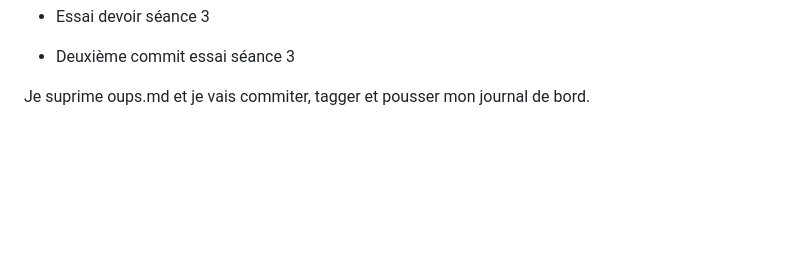
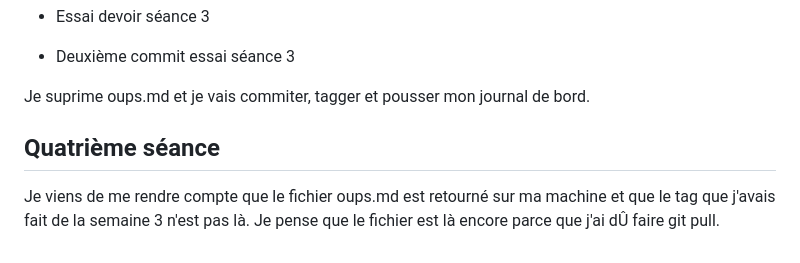
Before and after one commit to Paz2311/PPE1-2023, a Markdown page: Journal.md, the part around the change. Rendered like a GitHub page; blank space fills up the shorter version.

```diff
--- a/Journal.md
+++ b/Journal.md
@@ -71,3 +71,6 @@ Je recupere les changements et je le spose ici :
  - Deuxième commit essai séance 3
 
 Je suprime oups.md et je vais commiter, tagger et pousser mon journal de bord.
+
+## Quatrième séance
+Je viens de me rendre compte que le fichier oups.md est retourné sur ma machine et que le tag que j'avais fait de la semaine 3 n'est pas là. Je pense que le fichier est là encore parce que j'ai dÛ faire git pull.
```
